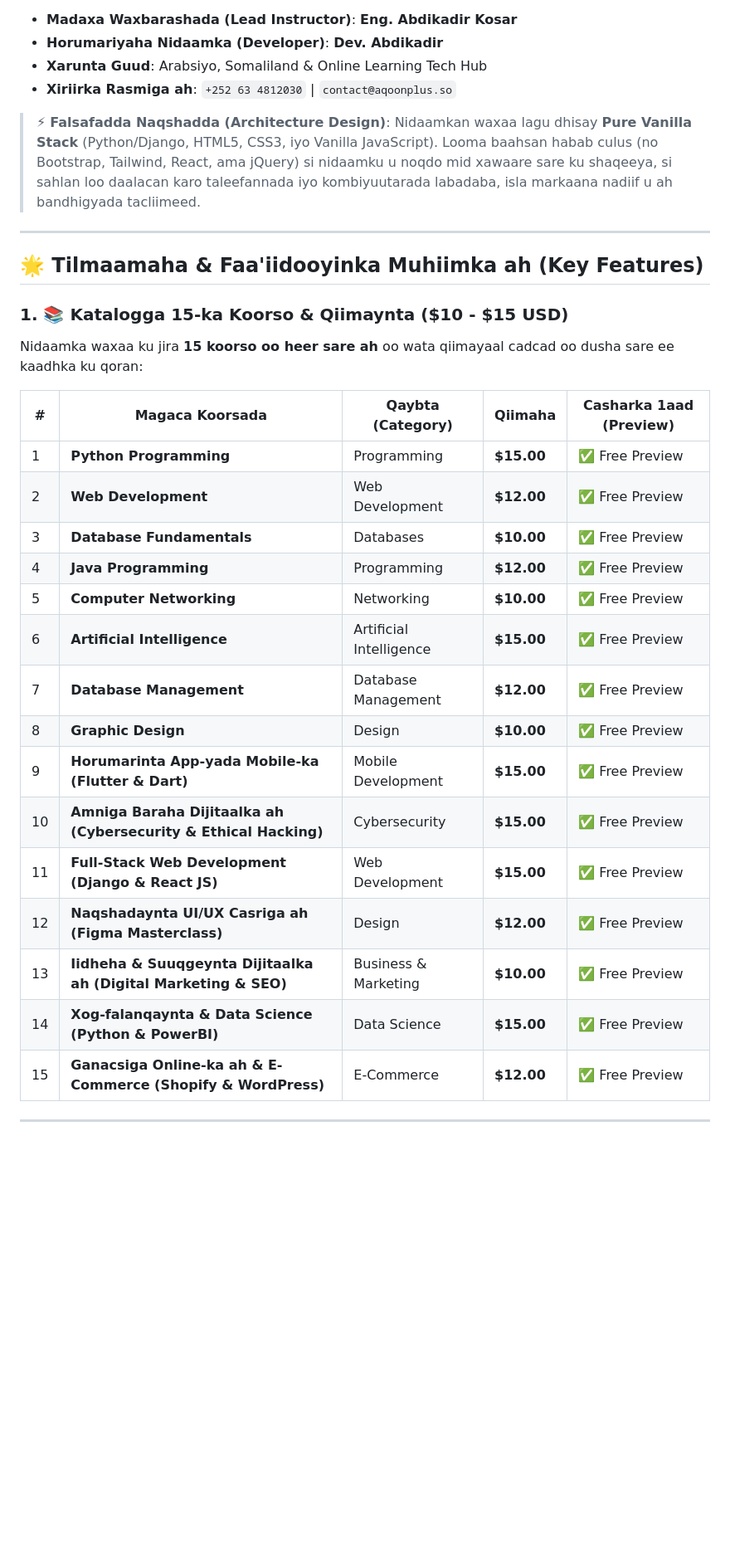
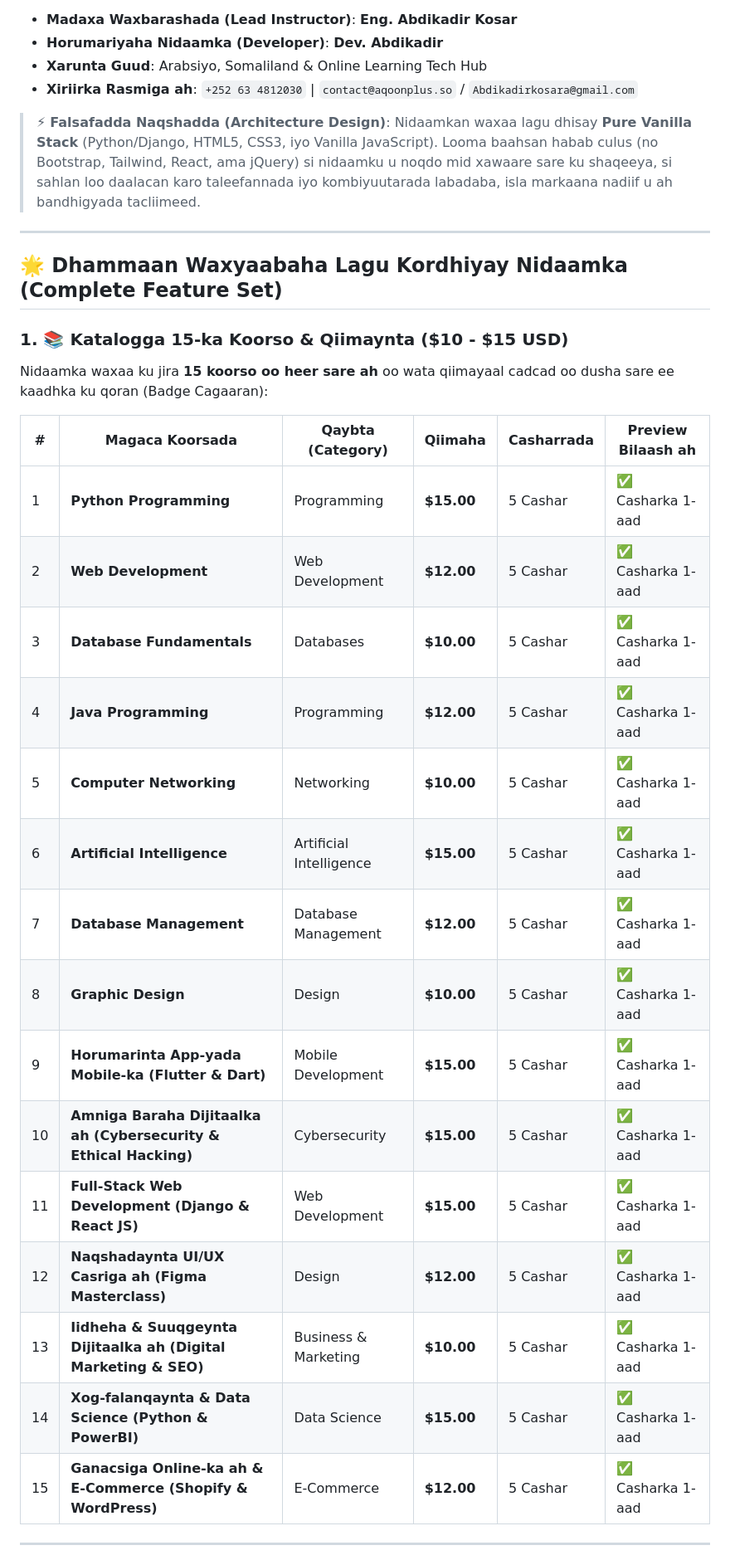
Before and after one commit to Abdikadirkosar/django-elearning, a Markdown page: README.md, the part around one of its changes. Shown at 83% size. Drawn GitHub-style; blank space fills up the shorter version.

Commit message:
docs: Final update to README.md highlighting all 15 courses, 75 HD video tutorials, and platform features

```diff
--- a/README.md
+++ b/README.md
@@ -32,34 +33,34 @@
 - **Madaxa Waxbarashada (Lead Instructor)**: **Eng. Abdikadir Kosar**
 - **Horumariyaha Nidaamka (Developer)**: **Dev. Abdikadir**
 - **Xarunta Guud**: Arabsiyo, Somaliland & Online Learning Tech Hub
-- **Xiriirka Rasmiga ah**: `+252 63 4812030` | `contact@aqoonplus.so`
+- **Xiriirka Rasmiga ah**: `+252 63 4812030` | `contact@aqoonplus.so` / `Abdikadirkosara@gmail.com`
 
 > ⚡ **Falsafadda Naqshadda (Architecture Design)**: Nidaamkan waxaa lagu dhisay **Pure Vanilla Stack** (Python/Django, HTML5, CSS3, iyo Vanilla JavaScript). Looma baahsan habab culus (no Bootstrap, Tailwind, React, ama jQuery) si nidaamku u noqdo mid xawaare sare ku shaqeeya, si sahlan loo daalacan karo taleefannada iyo kombiyuutarada labadaba, isla markaana nadiif u ah bandhigyada tacliimeed.
 
 ---
 
-## 🌟 Tilmaamaha & Faa'iidooyinka Muhiimka ah (Key Features)
+## 🌟 Dhammaan Waxyaabaha Lagu Kordhiyay Nidaamka (Complete Feature Set)
 
 ### 1. 📚 Katalogga 15-ka Koorso & Qiimaynta (\$10 - \$15 USD)
-Nidaamka waxaa ku jira **15 koorso oo heer sare ah** oo wata qiimayaal cadcad oo dusha sare ee kaadhka ku qoran:
+Nidaamka waxaa ku jira **15 koorso oo heer sare ah** oo wata qiimayaal cadcad oo dusha sare ee kaadhka ku qoran (Badge Cagaaran):
 
-| # | Magaca Koorsada | Qaybta (Category) | Qiimaha | Casharka 1aad (Preview) |
-|---|---|---|---|---|
-| 1 | **Python Programming** | Programming | **$15.00** | ✅ Free Preview |
-| 2 | **Web Development** | Web Development | **$12.00** | ✅ Free Preview |
-| 3 | **Database Fundamentals** | Databases | **$10.00** | ✅ Free Preview |
-| 4 | **Java Programming** | Programming | **$12.00** | ✅ Free Preview |
-| 5 | **Computer Networking** | Networking | **$10.00** | ✅ Free Preview |
-| 6 | **Artificial Intelligence** | Artificial Intelligence | **$15.00** | ✅ Free Preview |
-| 7 | **Database Management** | Database Management | **$12.00** | ✅ Free Preview |
-| 8 | **Graphic Design** | Design | **$10.00** | ✅ Free Preview |
-| 9 | **Horumarinta App-yada Mobile-ka (Flutter & Dart)** | Mobile Development | **$15.00** | ✅ Free Preview |
-| 10 | **Amniga Baraha Dijitaalka ah (Cybersecurity & Ethical Hacking)** | Cybersecurity | **$15.00** | ✅ Free Preview |
-| 11 | **Full-Stack Web Development (Django & React JS)** | Web Development | **$15.00** | ✅ Free Preview |
-| 12 | **Naqshadaynta UI/UX Casriga ah (Figma Masterclass)** | Design | **$12.00** | ✅ Free Preview |
-| 13 | **Iidheha & Suuqgeynta Dijitaalka ah (Digital Marketing & SEO)** | Business & Marketing | **$10.00** | ✅ Free Preview |
-| 14 | **Xog-falanqaynta & Data Science (Python & PowerBI)** | Data Science | **$15.00** | ✅ Free Preview |
-| 15 | **Ganacsiga Online-ka ah & E-Commerce (Shopify & WordPress)** | E-Commerce | **$12.00** | ✅ Free Preview |
+| # | Magaca Koorsada | Qaybta (Category) | Qiimaha | Casharrada | Preview Bilaash ah |
+|---|---|---|---|---|---|
+| 1 | **Python Programming** | Programming | **$15.00** | 5 Cashar | ✅ Casharka 1-aad |
+| 2 | **Web Development** | Web Development | **$12.00** | 5 Cashar | ✅ Casharka 1-aad |
+| 3 | **Database Fundamentals** | Databases | **$10.00** | 5 Cashar | ✅ Casharka 1-aad |
+| 4 | **Java Programming** | Programming | **$12.00** | 5 Cashar | ✅ Casharka 1-aad |
+| 5 | **Computer Networking** | Networking | **$10.00** | 5 Cashar | ✅ Casharka 1-aad |
+| 6 | **Artificial Intelligence** | Artificial Intelligence | **$15.00** | 5 Cashar | ✅ Casharka 1-aad |
+| 7 | **Database Management** | Database Management | **$12.00** | 5 Cashar | ✅ Casharka 1-aad |
+| 8 | **Graphic Design** | Design | **$10.00** | 5 Cashar | ✅ Casharka 1-aad |
+| 9 | **Horumarinta App-yada Mobile-ka (Flutter & Dart)** | Mobile Development | **$15.00** | 5 Cashar | ✅ Casharka 1-aad |
+| 10 | **Amniga Baraha Dijitaalka ah (Cybersecurity & Ethical Hacking)** | Cybersecurity | **$15.00** | 5 Cashar | ✅ Casharka 1-aad |
+| 11 | **Full-Stack Web Development (Django & React JS)** | Web Development | **$15.00** | 5 Cashar | ✅ Casharka 1-aad |
+| 12 | **Naqshadaynta UI/UX Casriga ah (Figma Masterclass)** | Design | **$12.00** | 5 Cashar | ✅ Casharka 1-aad |
+| 13 | **Iidheha & Suuqgeynta Dijitaalka ah (Digital Marketing & SEO)** | Business & Marketing | **$10.00** | 5 Cashar | ✅ Casharka 1-aad |
+| 14 | **Xog-falanqaynta & Data Science (Python & PowerBI)** | Data Science | **$15.00** | 5 Cashar | ✅ Casharka 1-aad |
+| 15 | **Ganacsiga Online-ka ah & E-Commerce (Shopify & WordPress)** | E-Commerce | **$12.00** | 5 Cashar | ✅ Casharka 1-aad |
 
 ---
 
```
Also changed, not shown: other parts of README.md (+31 -21 lines).
